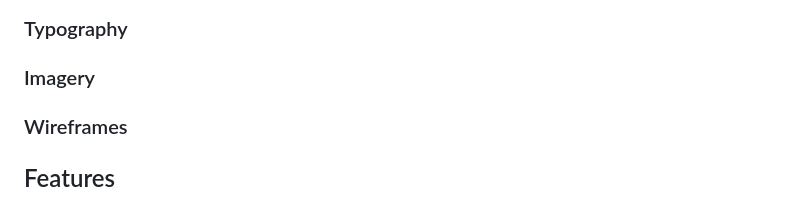
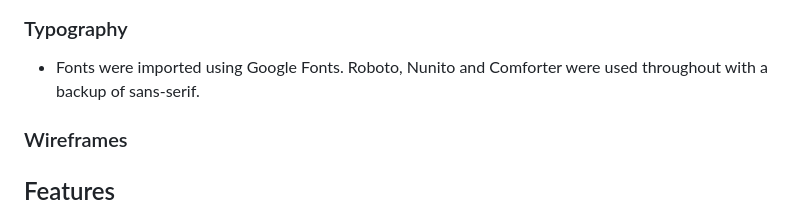
Before and after one commit to bakrydiarra/Wall_of-Shame, a Markdown page: README.md, the part around the change. GitHub-like rendering.

Commit message:
Update section typography README.md

```diff
--- a/README.md
+++ b/README.md
@@ -266,10 +266,7 @@ The Contact Class represents a contact message from the user to the admin in ord
 
 ### Typography
 
-
-
-### Imagery
-
+ - Fonts were imported using Google Fonts. Roboto, Nunito and Comforter were used throughout with a backup of sans-serif.
 
 
 ### Wireframes
```
